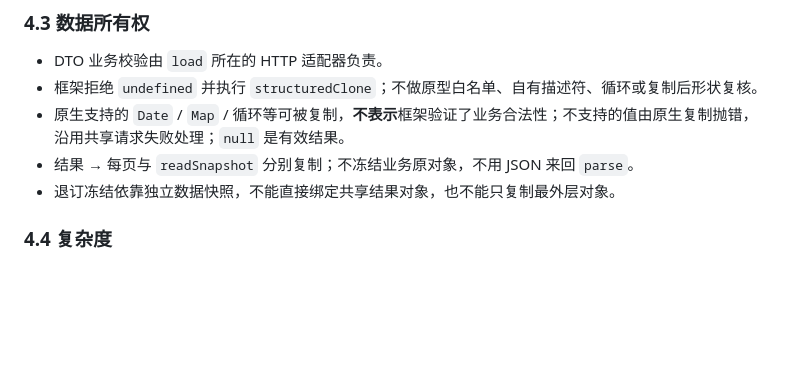
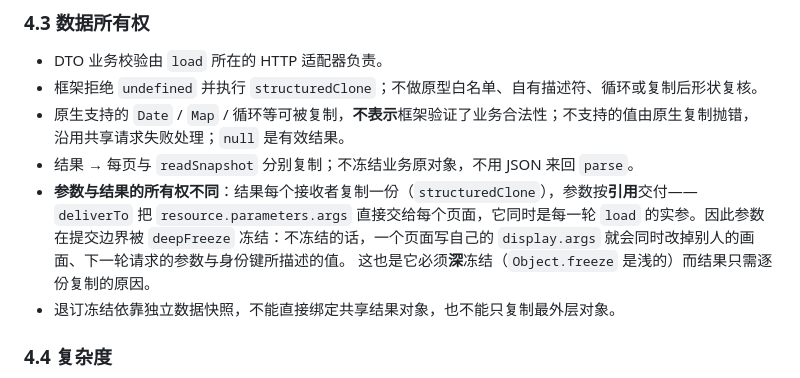
Before and after one commit to anjing0524/vue-refresh, a Markdown page: DESIGN.md, the part around the change. Rendered like a GitHub page; blank space fills up the shorter version.

```diff
--- a/DESIGN.md
+++ b/DESIGN.md
@@ -226,6 +226,10 @@ structuredClone → stringify（`fast-json-stable-stringify`：键排序 ＋ 数
 - 原生支持的 `Date` / `Map` / 循环等可被复制，**不表示**框架验证了业务合法性；不支持的值由原生复制抛错，
   沿用共享请求失败处理；`null` 是有效结果。
 - 结果 → 每页与 `readSnapshot` 分别复制；不冻结业务原对象，不用 JSON 来回 `parse`。
+- **参数与结果的所有权不同**：结果每个接收者复制一份（`structuredClone`），参数按**引用**交付——`deliverTo` 把
+  `resource.parameters.args` 直接交给每个页面，它同时是每一轮 `load` 的实参。因此参数在提交边界被 `deepFreeze`
+  冻结：不冻结的话，一个页面写自己的 `display.args` 就会同时改掉别人的画面、下一轮请求的参数与身份键所描述的值。
+  这也是它必须**深**冻结（`Object.freeze` 是浅的）而结果只需逐份复制的原因。
 - 退订冻结依靠独立数据快照，不能直接绑定共享结果对象，也不能只复制最外层对象。
 
 ### 4.4 复杂度
```
Also changed, not shown: 统一刷新管理.md (+4 -2 lines).
